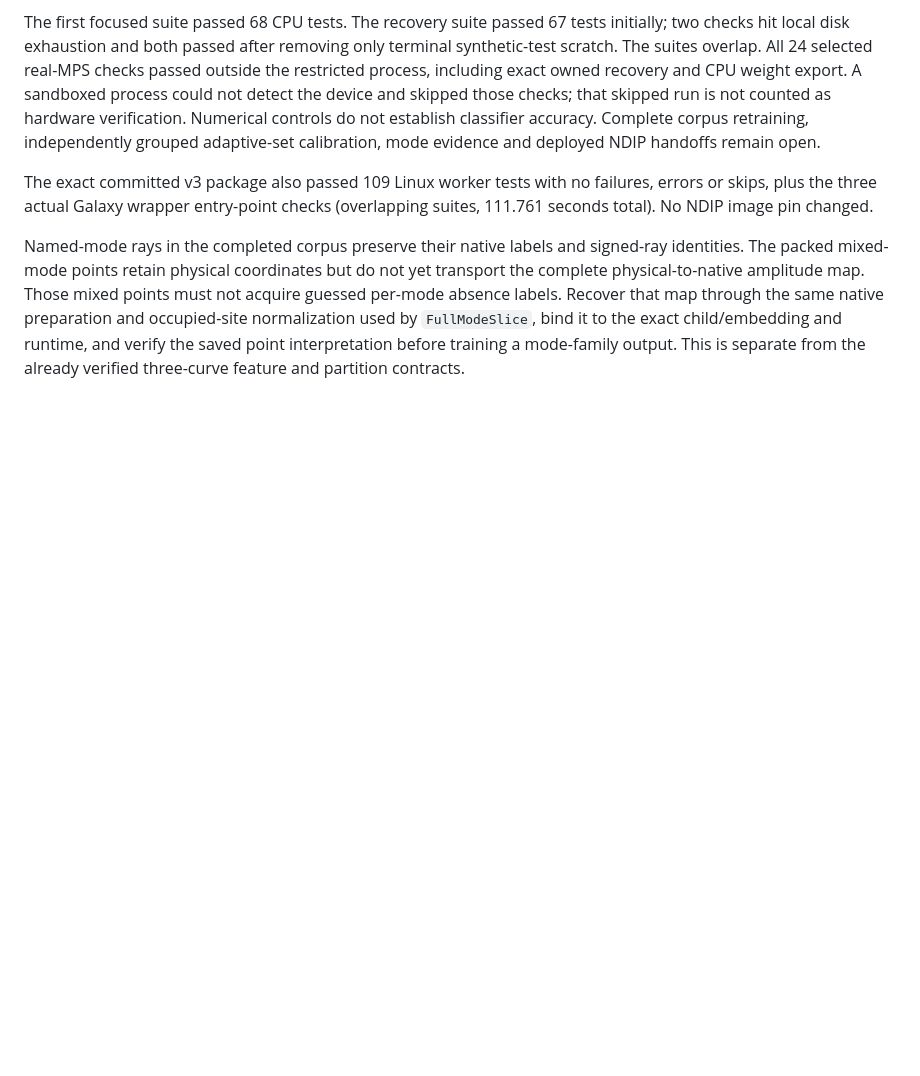
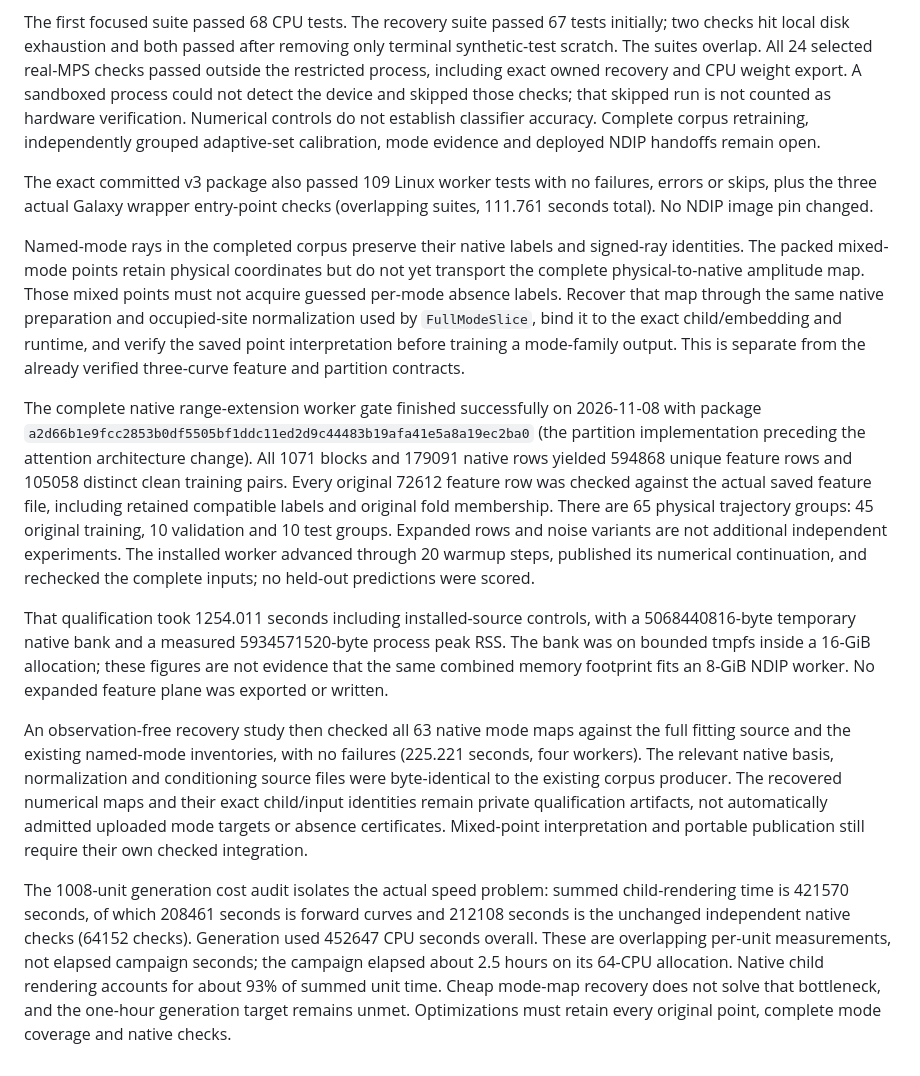
Before and after one commit to LalitYadav07/Impurity_detection_GSAS_ver6, a Markdown page: docs/prepared_structural_integration.md, the part around the change. Drawn GitHub-style; blank space fills up the shorter version.

Commit message:
Record complete native corpus and mode-map qualification results

```diff
--- a/docs/prepared_structural_integration.md
+++ b/docs/prepared_structural_integration.md
@@ -1865,3 +1865,40 @@ map through the same native preparation and occupied-site normalization used
 by `FullModeSlice`, bind it to the exact child/embedding and runtime, and verify
 the saved point interpretation before training a mode-family output. This is
 separate from the already verified three-curve feature and partition contracts.
+
+The complete native range-extension worker gate finished successfully on
+2026-11-08 with package `a2d66b1e9fcc2853b0df5505bf1ddc11ed2d9c44483b19afa41e5a8a19ec2ba0`
+(the partition implementation preceding the attention architecture change).
+All 1071 blocks and 179091 native rows yielded 594868 unique feature rows and
+105058 distinct clean training pairs. Every original 72612 feature row was
+checked against the actual saved feature file, including retained compatible
+labels and original fold membership. There are 65 physical trajectory groups:
+45 original training, 10 validation and 10 test groups. Expanded rows and noise
+variants are not additional independent experiments. The installed worker
+advanced through 20 warmup steps, published its numerical continuation, and
+rechecked the complete inputs; no held-out predictions were scored.
+
+That qualification took 1254.011 seconds including installed-source controls,
+with a 5068440816-byte temporary native bank and a measured 5934571520-byte
+process peak RSS. The bank was on bounded tmpfs inside a 16-GiB allocation;
+these figures are not evidence that the same combined memory footprint fits
+an 8-GiB NDIP worker. No expanded feature plane was exported or written.
+
+An observation-free recovery study then checked all 63 native mode maps against
+the full fitting source and the existing named-mode inventories, with no
+failures (225.221 seconds, four workers). The relevant native basis,
+normalization and conditioning source files were byte-identical to the existing
+corpus producer. The recovered numerical maps and their exact child/input
+identities remain private qualification artifacts, not automatically admitted
+uploaded mode targets or absence certificates. Mixed-point interpretation and
+portable publication still require their own checked integration.
+
+The 1008-unit generation cost audit isolates the actual speed problem: summed
+child-rendering time is 421570 seconds, of which 208461 seconds is forward
+curves and 212108 seconds is the unchanged independent native checks (64152
+checks). Generation used 452647 CPU seconds overall. These are overlapping
+per-unit measurements, not elapsed campaign seconds; the campaign elapsed
+about 2.5 hours on its 64-CPU allocation. Native child rendering accounts for
+about 93% of summed unit time. Cheap mode-map recovery does not solve that
+bottleneck, and the one-hour generation target remains unmet. Optimizations
+must retain every original point, complete mode coverage and native checks.
```
